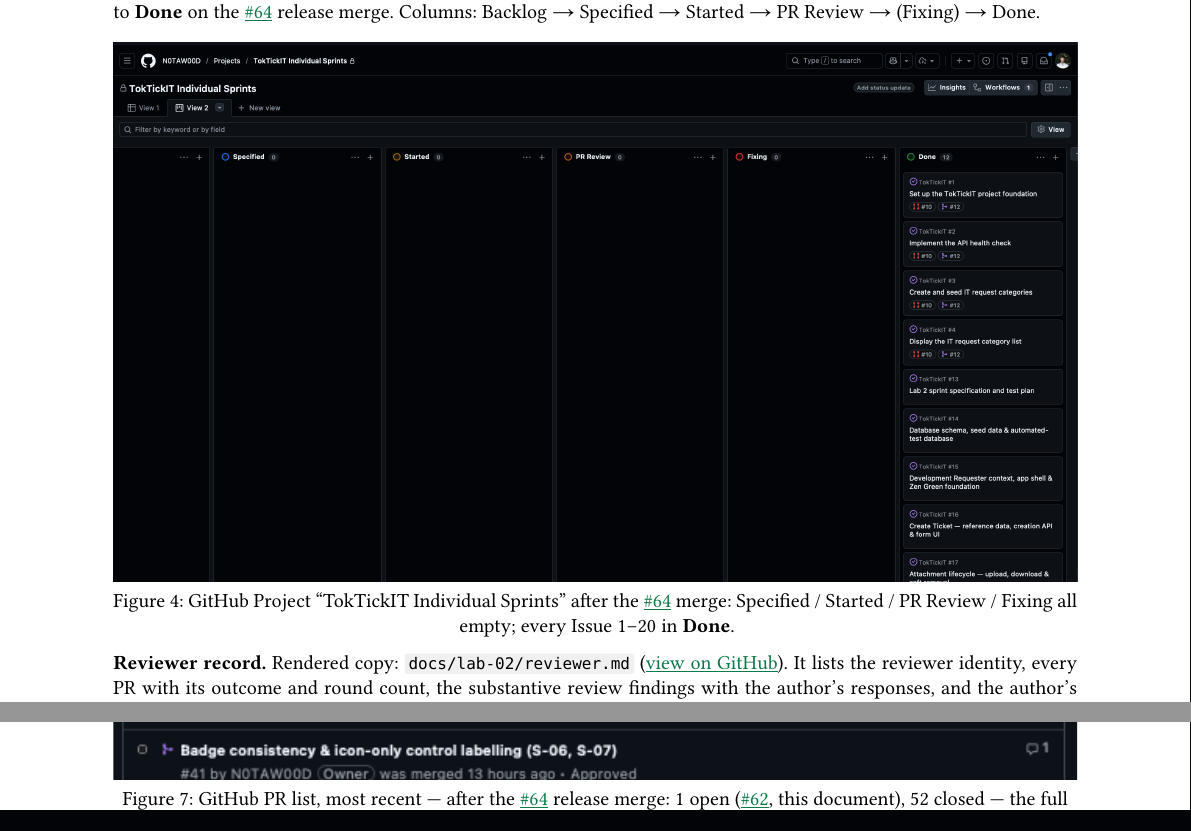
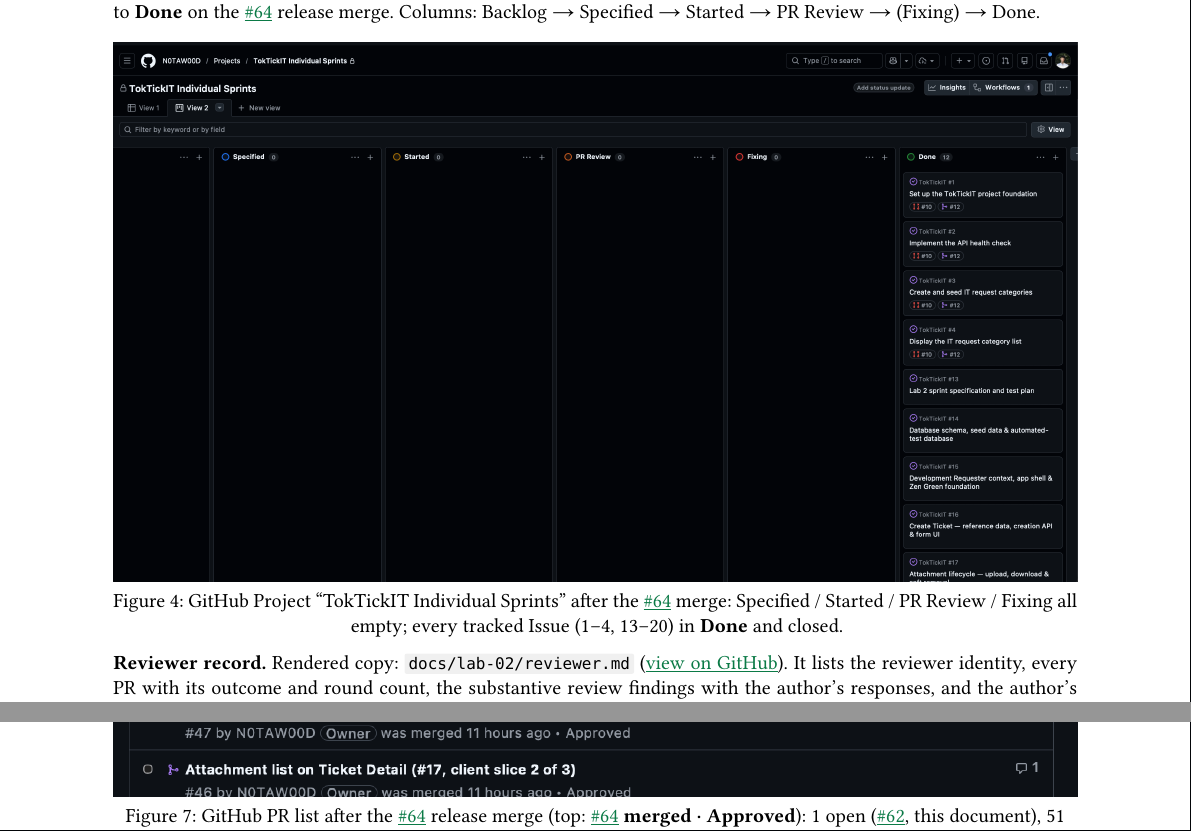
Before and after one commit to N0TAW00D/TokTickIT, a Typst document (docs/lab-02/submission.typ): two parts of pages 6 and 10 of 41, joined at a grey line, cut so that both start at the same text. Compiled offline with Typst 0.15; a missing font is replaced by an installed copy or a similar font.

Commit message:
docs(lab-02): swap in the post-#64 recent-PR-list capture
Shows #64 merged + Approved at the top; 1 open (#62) / 51 closed.
Caption corrected to 51 closed (GitHub's actual count — #64 was already
in the closed bucket before it merged). Kanban caption scoped to the
tracked Issues (#1–#4, #13–#20).

```diff
--- a/docs/lab-02/submission.typ
+++ b/docs/lab-02/submission.typ
@@ -98,7 +98,7 @@
 
 #shot("submission/part-1-workflow/kanban-all-done.png", [GitHub Project "TokTickIT Individual
 Sprints" after the #pr(64) merge: Specified / Started / PR Review / Fixing all empty; every
-Issue #1–#20 in *Done*.])
+tracked Issue (#1–#4, #13–#20) in *Done* and closed.])
 
 *Reviewer record.* Rendered copy: `docs/lab-02/reviewer.md`
 (#link(repo + "/blob/main/docs/lab-02/reviewer.md")[view on GitHub]). It lists the reviewer
@@ -162,9 +162,9 @@
 #shot("submission/part-2-spec/pr-timeline-early.png", [GitHub PR list, oldest first: #pr(21)
 (the spec / API / UI / test-plan contract) *merged last week*; the first implementation PRs
 #pr(22)–#pr(39) *merged yesterday* — the contract landed before any implementation branch.])
-#shot("submission/part-2-spec/pr-timeline-recent.png", [GitHub PR list, most recent — after the
-#pr(64) release merge: 1 open (#pr(62), this document), 52 closed — the full peer-reviewed
-Lab 2 PR set.])
+#shot("submission/part-2-spec/pr-timeline-recent.png", [GitHub PR list after the #pr(64) release
+merge (top: #pr(64) *merged · Approved*): 1 open (#pr(62), this document), 51 closed — the full
+peer-reviewed Lab 2 PR set.])
 
 
 = Answer Part 3: Test-Driven Development and Traceability
```
Also changed, not shown: artifacts/lab-02/screenshots/submission/part-2-spec/pr-timeline-recent.png.
